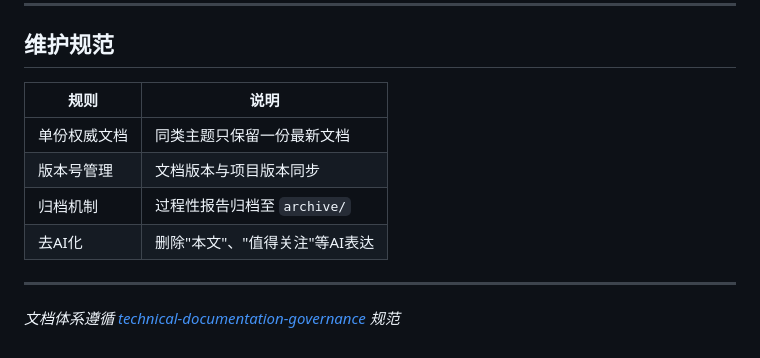
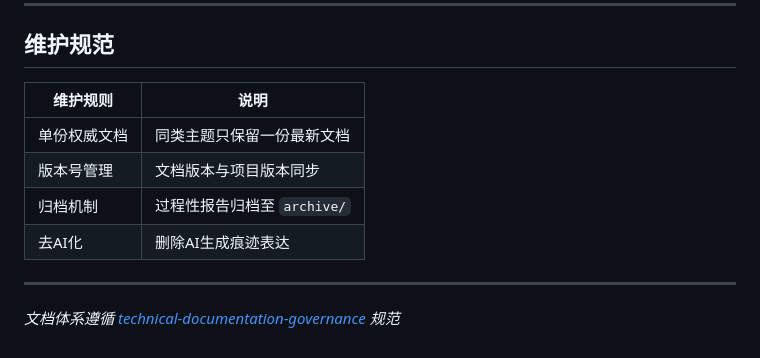
Before and after one commit to CosmicVortex/m20-patrol-robot, a Markdown page: docs/项目文档/00-文档索引.md, the part around the change. Rendered like a GitHub page.

Commit message:
docs: 清理残留AI表达
- 修改00-文档索引中'去AI化'说明，移除具体词汇列举

```diff
--- a/docs/项目文档/00-文档索引.md
+++ b/docs/项目文档/00-文档索引.md
@@ -95,12 +95,12 @@ docs/
 
 ## 维护规范
 
-| 规则 | 说明 |
+| 维护规则 | 说明 |
 |------|------|
 | 单份权威文档 | 同类主题只保留一份最新文档 |
 | 版本号管理 | 文档版本与项目版本同步 |
 | 归档机制 | 过程性报告归档至 `archive/` |
-| 去AI化 | 删除"本文"、"值得关注"等AI表达 |
+| 去AI化 | 删除AI生成痕迹表达 |
 
 ---
 
```
